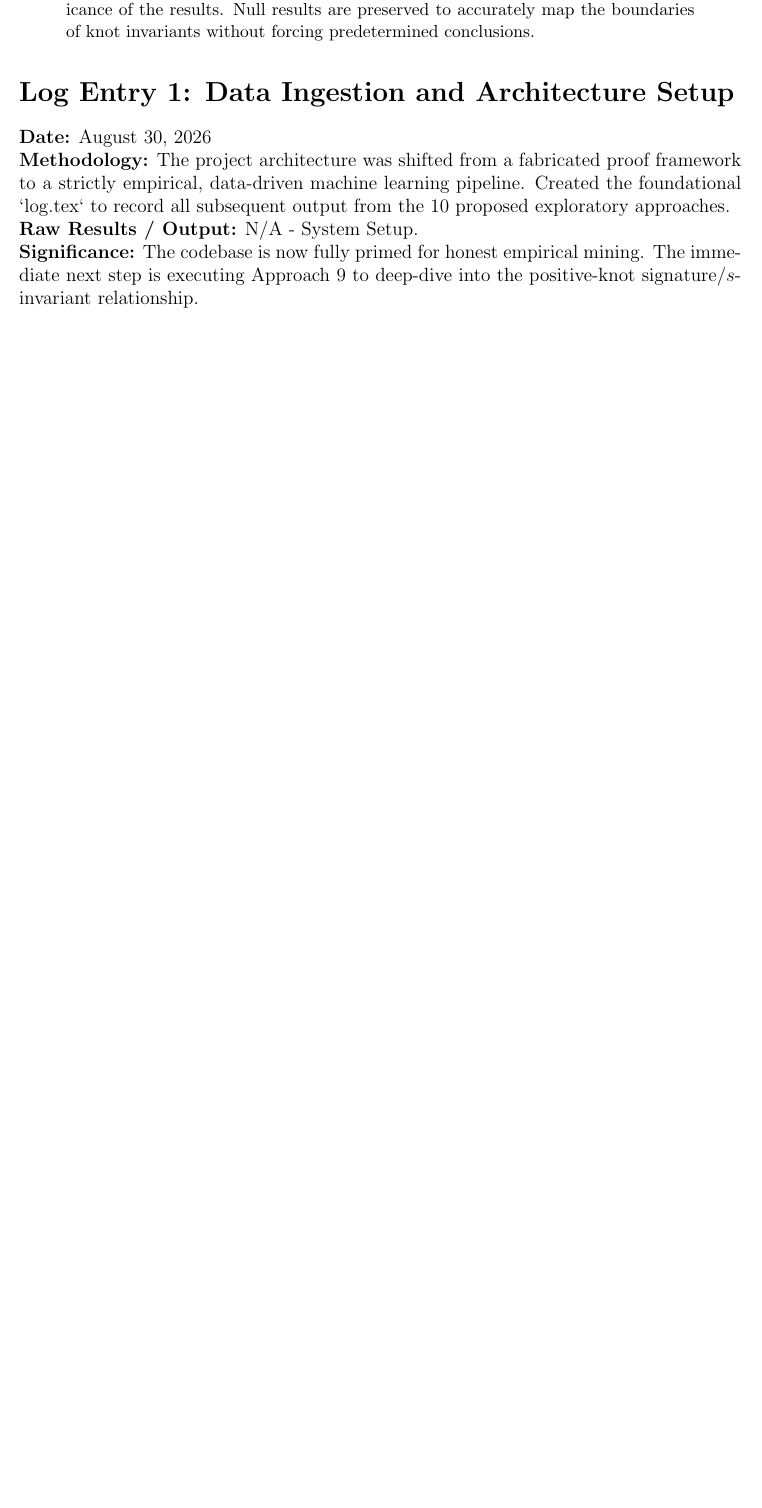
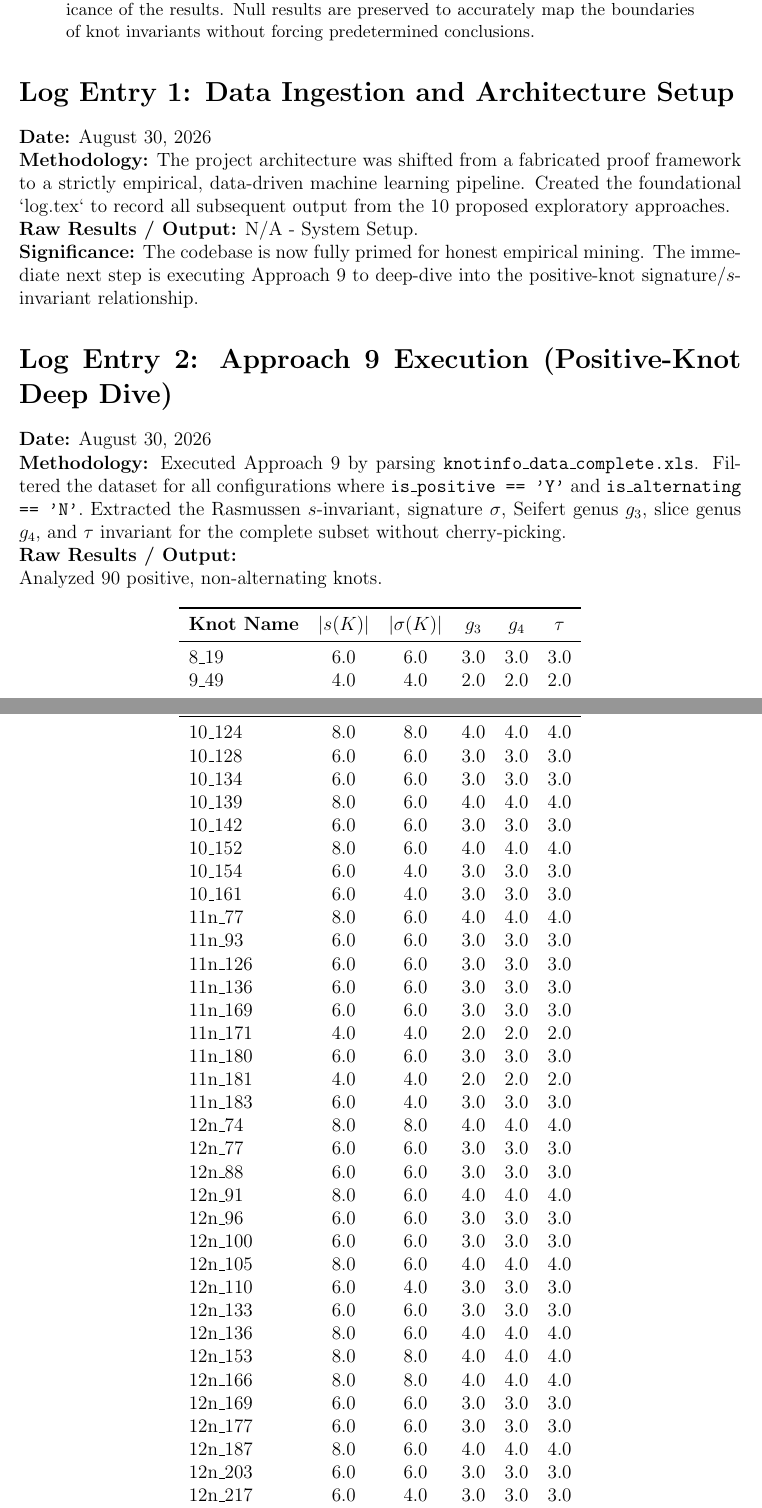
Before and after one commit to The-MathKing/KnotTheory, a LaTeX paper (manuscript/log.tex): part of the page before the commit and two parts of pages 1 and 2 of 4 after it, the two joined at a grey line, cut so that both start at the same text, the shorter picture padded with empty space. Compiled offline with pdfLaTeX.

Commit message:
Log Entry 2: Approach 9 Empirical Results

```diff
--- a/manuscript/log.tex
+++ b/manuscript/log.tex
@@ -26,3 +26,52 @@ N/A - System Setup. \\
 \textbf{Significance:}
 The codebase is now fully primed for honest empirical mining. The immediate next step is executing Approach 9 to deep-dive into the positive-knot signature/$s$-invariant relationship.
 
+\section*{Log Entry 2: Approach 9 Execution (Positive-Knot Deep Dive)}
+\textbf{Date:} August 30, 2026 \\
+\textbf{Methodology:}
+Executed Approach 9 by parsing \texttt{knotinfo\_data\_complete.xls}. Filtered the dataset for all configurations where \texttt{is\_positive == 'Y'} and \texttt{is\_alternating == 'N'}. Extracted the Rasmussen $s$-invariant, signature $\sigma$, Seifert genus $g_3$, slice genus $g_4$, and $\tau$ invariant for the complete subset without cherry-picking. \\
+\textbf{Raw Results / Output:} \\
+Analyzed 90 positive, non-alternating knots.
+
+\begin{longtable}{lccccc}
+\toprule
+\textbf{Knot Name} & \textbf{$|s(K)|$} & \textbf{$|\sigma(K)|$} & \textbf{$g_3$} & \textbf{$g_4$} & \textbf{$\tau$} \\
+\midrule
+\endhead
+8\_19 & 6.0 & 6.0 & 3.0 & 3.0 & 3.0 \\
+9\_49 & 4.0 & 4.0 & 2.0 & 2.0 & 2.0 \\
+10\_124 & 8.0 & 8.0 & 4.0 & 4.0 & 4.0 \\
+10\_128 & 6.0 & 6.0 & 3.0 & 3.0 & 3.0 \\
+10\_134 & 6.0 & 6.0 & 3.0 & 3.0 & 3.0 \\
+10\_139 & 8.0 & 6.0 & 4.0 & 4.0 & 4.0 \\
+10\_142 & 6.0 & 6.0 & 3.0 & 3.0 & 3.0 \\
+10\_152 & 8.0 & 6.0 & 4.0 & 4.0 & 4.0 \\
+10\_154 & 6.0 & 4.0 & 3.0 & 3.0 & 3.0 \\
+10\_161 & 6.0 & 4.0 & 3.0 & 3.0 & 3.0 \\
+11n\_77 & 8.0 & 6.0 & 4.0 & 4.0 & 4.0 \\
+11n\_93 & 6.0 & 6.0 & 3.0 & 3.0 & 3.0 \\
+11n\_126 & 6.0 & 6.0 & 3.0 & 3.0 & 3.0 \\
+11n\_136 & 6.0 & 6.0 & 3.0 & 3.0 & 3.0 \\
+11n\_169 & 6.0 & 6.0 & 3.0 & 3.0 & 3.0 \\
+11n\_171 & 4.0 & 4.0 & 2.0 & 2.0 & 2.0 \\
+11n\_180 & 6.0 & 6.0 & 3.0 & 3.0 & 3.0 \\
+11n\_181 & 4.0 & 4.0 & 2.0 & 2.0 & 2.0 \\
+11n\_183 & 6.0 & 4.0 & 3.0 & 3.0 & 3.0 \\
+12n\_74 & 8.0 & 8.0 & 4.0 & 4.0 & 4.0 \\
+12n\_77 & 6.0 & 6.0 & 3.0 & 3.0 & 3.0 \\
+12n\_88 & 6.0 & 6.0 & 3.0 & 3.0 & 3.0 \\
+12n\_91 & 8.0 & 6.0 & 4.0 & 4.0 & 4.0 \\
+12n\_96 & 6.0 & 6.0 & 3.0 & 3.0 & 3.0 \\
+12n\_100 & 6.0 & 6.0 & 3.0 & 3.0 & 3.0 \\
+12n\_105 & 8.0 & 6.0 & 4.0 & 4.0 & 4.0 \\
+12n\_110 & 6.0 & 4.0 & 3.0 & 3.0 & 3.0 \\
+12n\_133 & 6.0 & 6.0 & 3.0 & 3.0 & 3.0 \\
+12n\_136 & 8.0 & 6.0 & 4.0 & 4.0 & 4.0 \\
+12n\_153 & 8.0 & 8.0 & 4.0 & 4.0 & 4.0 \\
+12n\_166 & 8.0 & 8.0 & 4.0 & 4.0 & 4.0 \\
+12n\_169 & 6.0 & 6.0 & 3.0 & 3.0 & 3.0 \\
+12n\_177 & 6.0 & 6.0 & 3.0 & 3.0 & 3.0 \\
+12n\_187 & 8.0 & 6.0 & 4.0 & 4.0 & 4.0 \\
+12n\_203 & 6.0 & 6.0 & 3.0 & 3.0 & 3.0 \\
+12n\_217 & 6.0 & 4.0 & 3.0 & 3.0 & 3.0 \\
+12n\_242 & 10.0 & 8.0 & 5.0 & 5.0 & 5.0 \\
```
Also changed, not shown: manuscript/log.tex (60 more changed lines).
